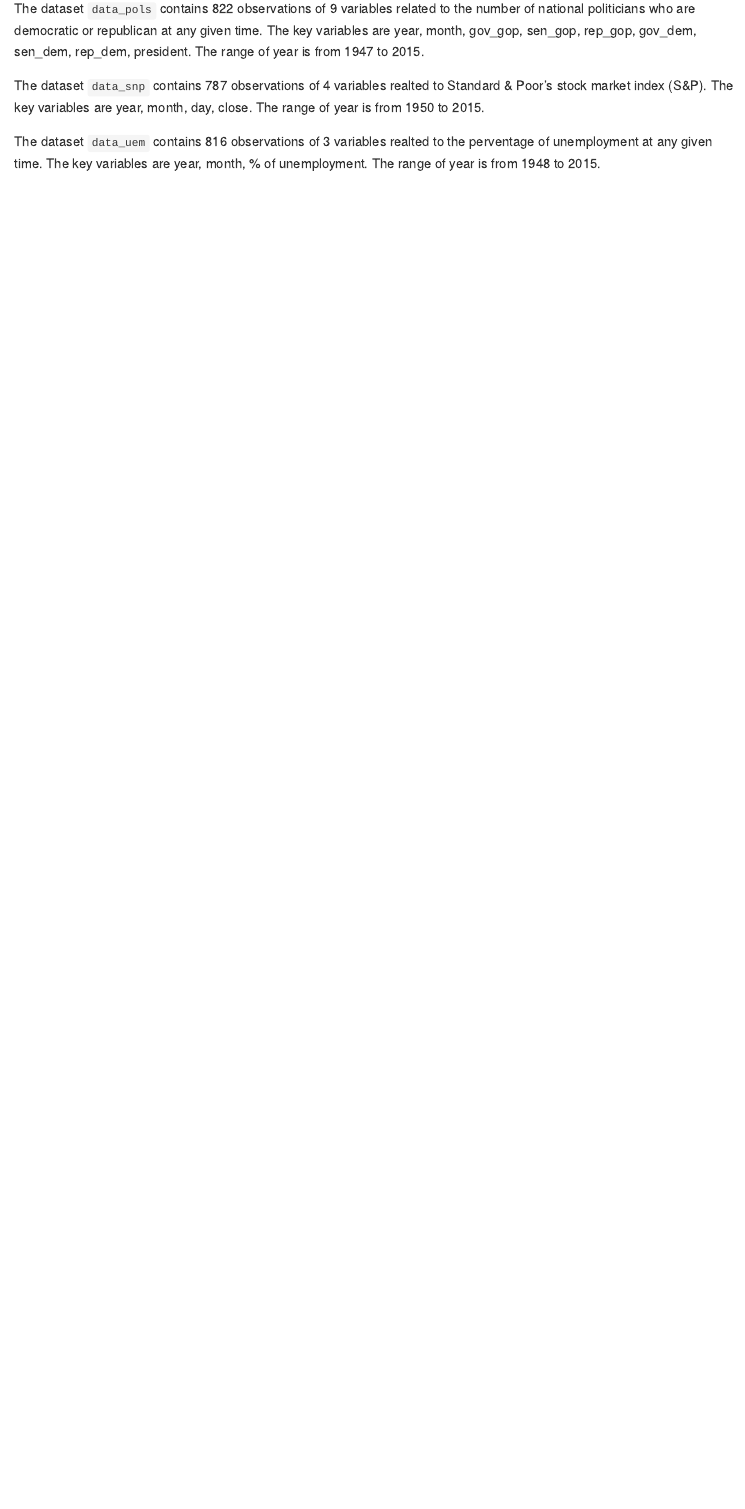
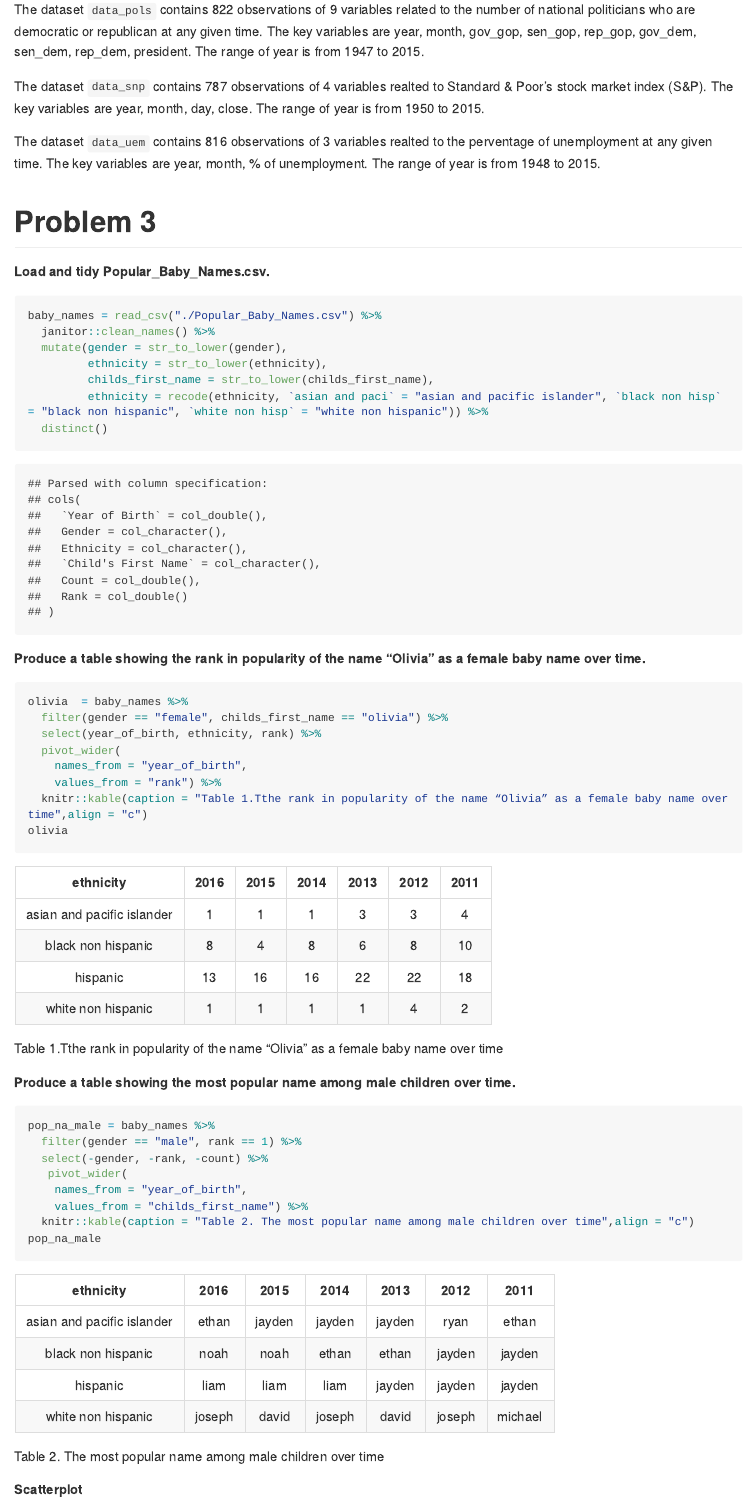
Before and after one commit to lyyleah7/p8105_hw2_yl4360, an R Markdown document (p8105_hw2_yl4360.Rmd): the page in a window 1100 px wide, from 3280 px down before the commit and from 2980 px down after it, so that both start at the same text. The pictures show the output file p8105_hw2_yl4360.md that the author committed with the source, drawn offline in the style of GitHub; long lines of code are wrapped.

Commit message:
Finished problem 3.

````diff
--- a/p8105_hw2_yl4360.Rmd
+++ b/p8105_hw2_yl4360.Rmd
@@ -97,3 +97,45 @@ The dataset `data_pols` contains `r nrow(data_pols)` observations of `r ncol(dat
 The dataset `data_snp` contains `r nrow(data_snp)` observations of `r ncol(data_snp)` variables realted to  Standard & Poor’s stock market index (S&P). The key variables are `r colnames(data_snp)`. The range of year is from `r data_snp[1, "year"]` to `r data_snp[787, "year"]`.
 
 The dataset `data_uem` contains `r nrow(data_uem)` observations of `r ncol(data_uem)` variables realted to  the perventage of unemployment at any given time. The key variables are `r colnames(data_uem)`. The range of year is from `r data_uem[1, "year"]` to `r data_uem[816, "year"]`.
+
+# Problem 3
+
+**Load and tidy Popular_Baby_Names.csv.**
+
+```{r}
+baby_names = read_csv("./Popular_Baby_Names.csv") %>%
+  janitor::clean_names() %>%
+  mutate(gender = str_to_lower(gender),
+         ethnicity = str_to_lower(ethnicity),
+         childs_first_name = str_to_lower(childs_first_name),
+         ethnicity = recode(ethnicity, `asian and paci` = "asian and pacific islander", `black non hisp` = "black non hispanic", `white non hisp` = "white non hispanic")) %>%
+  distinct()
+```
+
+**Produce a table showing the rank in popularity of the name “Olivia” as a female baby name over time.**
+
+```{r}
+olivia  = baby_names %>%
+  filter(gender == "female", childs_first_name == "olivia") %>%
+  select(year_of_birth, ethnicity, rank) %>%
+  pivot_wider(
+    names_from = "year_of_birth",
+    values_from = "rank") %>%
+  knitr::kable(caption = "Table 1.Tthe rank in popularity of the name “Olivia” as a female baby name over time",align = "c")
+olivia
+```
+
+**Produce a table showing the most popular name among male children over time.**
+
+```{r}
+pop_na_male = baby_names %>%
+  filter(gender == "male", rank == 1) %>%
+  select(-gender, -rank, -count) %>%
+   pivot_wider(
+    names_from = "year_of_birth",
+    values_from = "childs_first_name") %>%
+  knitr::kable(caption = "Table 2. The most popular name among male children over time",align = "c")
+pop_na_male
+```
+
+**Scatterplot**
````
Also changed, not shown: p8105_hw2_yl4360.md, p8105_hw2_yl4360.Rmd (15 more changed lines).
